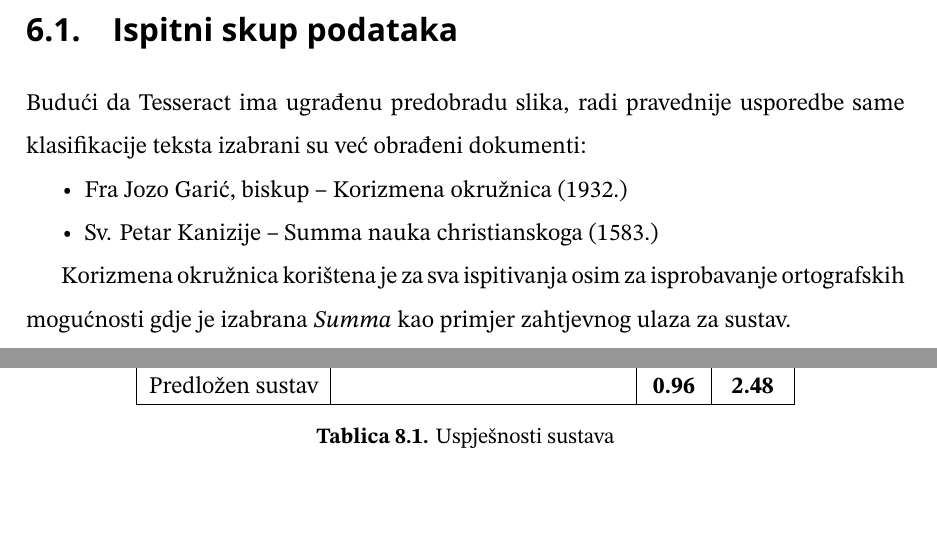
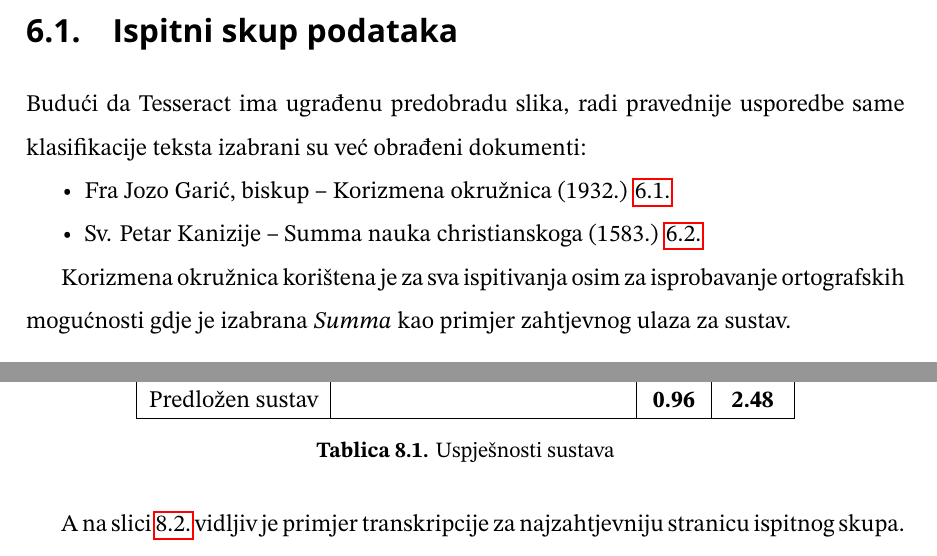
Before and after one commit to DominikAgejev/Thesis, a LaTeX thesis (zavrsni_rad.tex): two parts of pages 21 and 28 of 38, joined at a grey line, cut so that both start at the same text. Compiled offline with pdfLaTeX.

Commit message:
Minor changes.

```diff
--- a/zavrsni_rad.tex
+++ b/zavrsni_rad.tex
@@ -428,8 +428,8 @@ Zatim treba prikupiti podatke za treniranje Oculara i namjestiti njegove hiperpa
 Budući da Tesseract ima ugrađenu predobradu slika, radi pravednije usporedbe same klasifikacije teksta izabrani su već obrađeni dokumenti:
 
 \begin{itemize}
-	\item Fra Jozo Garić, biskup – Korizmena okružnica (1932.)
-	\item Sv. Petar Kanizije – Summa nauka christianskoga (1583.)
+	\item Fra Jozo Garić, biskup – Korizmena okružnica (1932.) \ref{slk:korizmena}
+	\item Sv. Petar Kanizije – Summa nauka christianskoga (1583.) \ref{slk:summa}
 \end{itemize}
 
 Korizmena okružnica korištena je za sva ispitivanja osim za isprobavanje ortografskih mogućnosti gdje je izabrana \textit{Summa} kao primjer zahtjevnog ulaza za sustav.
@@ -678,6 +678,8 @@ Suradnjom dvaju modela dobiva se bolji rezultat kao što je vidljivo u tablici \
 	\label{tab:system_performance}
 \end{table}
 \egroup
+
+A na slici \ref{fig:compare} vidljiv je primjer transkripcije za najzahtjevniju stranicu ispitnog skupa.
 
 % Line 1
 \begin{figure}[H]
```
Also changed, not shown: Figures/korizmena - Copy.png (added), Figures/korizmena.png, zavrsni_rad.pdf, zavrsni_rad.tex (6 more changed lines), 4 other files.
